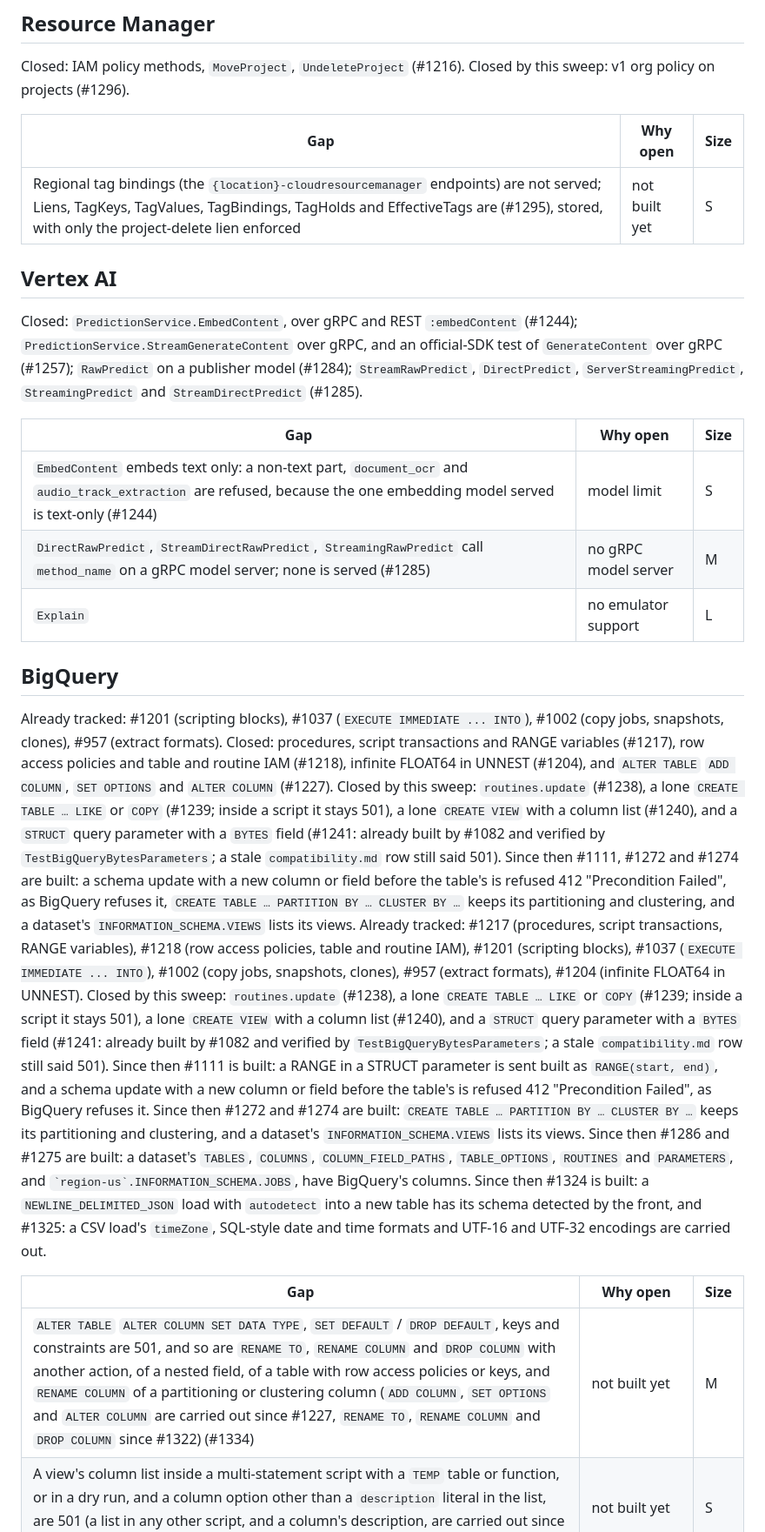
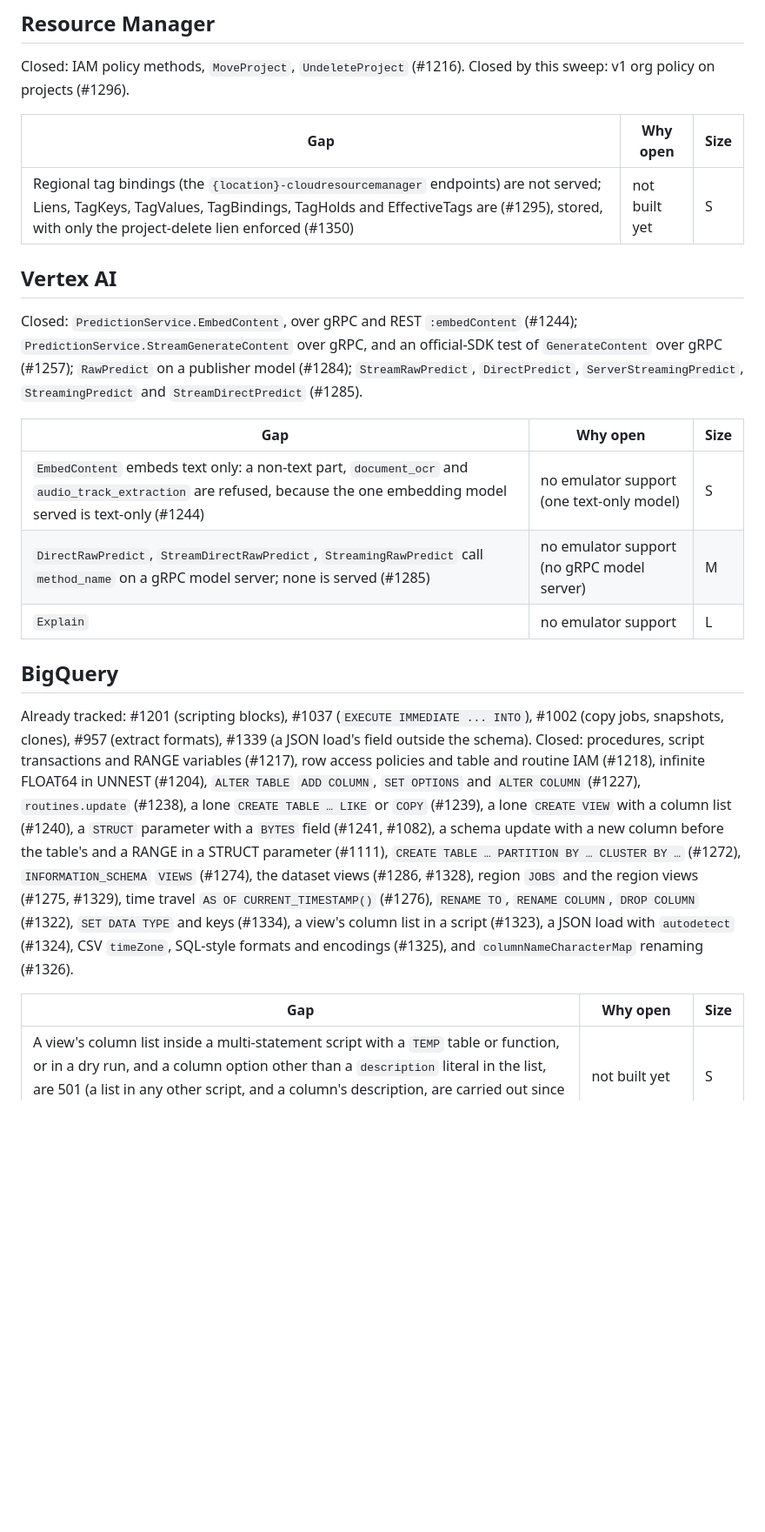
Before and after one commit to cloudburrow/cloudburrow, a Markdown page: docs/gaps.md, the part around one of its changes. Shown at 87% size. Drawn GitHub-style; blank space fills up the shorter version.

```diff
--- a/docs/gaps.md
+++ b/docs/gaps.md
@@ -141,7 +135,7 @@ Closed: IAM policy methods, `MoveProject`, `UndeleteProject` (#1216). Closed by
 
 | Gap | Why open | Size |
 |---|---|---|
-| Regional tag bindings (the `{location}-cloudresourcemanager` endpoints) are not served; Liens, TagKeys, TagValues, TagBindings, TagHolds and EffectiveTags are (#1295), stored, with only the project-delete lien enforced | not built yet | S |
+| Regional tag bindings (the `{location}-cloudresourcemanager` endpoints) are not served; Liens, TagKeys, TagValues, TagBindings, TagHolds and EffectiveTags are (#1295), stored, with only the project-delete lien enforced (#1350) | not built yet | S |
 
 ## Vertex AI
 
@@ -149,22 +143,15 @@ Closed: `PredictionService.EmbedContent`, over gRPC and REST `:embedContent` (#1
 
 | Gap | Why open | Size |
 |---|---|---|
-| `EmbedContent` embeds text only: a non-text part, `document_ocr` and `audio_track_extraction` are refused, because the one embedding model served is text-only (#1244) | model limit | S |
-| `DirectRawPredict`, `StreamDirectRawPredict`, `StreamingRawPredict` call `method_name` on a gRPC model server; none is served (#1285) | no gRPC model server | M |
+| `EmbedContent` embeds text only: a non-text part, `document_ocr` and `audio_track_extraction` are refused, because the one embedding model served is text-only (#1244) | no emulator support (one text-only model) | S |
+| `DirectRawPredict`, `StreamDirectRawPredict`, `StreamingRawPredict` call `method_name` on a gRPC model server; none is served (#1285) | no emulator support (no gRPC model server) | M |
 | `Explain` | no emulator support | L |
 
 ## BigQuery
 
-Already tracked: #1201 (scripting blocks), #1037 (`EXECUTE IMMEDIATE ... INTO`), #1002 (copy jobs, snapshots, clones),
-#957 (extract formats). Closed: procedures, script transactions and RANGE variables (#1217), row
-access policies and table and routine IAM (#1218), infinite FLOAT64 in UNNEST (#1204), and
-`ALTER TABLE` `ADD COLUMN`, `SET OPTIONS` and `ALTER COLUMN` (#1227). Closed by this sweep: `routines.update` (#1238), a lone `CREATE TABLE … LIKE` or `COPY` (#1239; inside a script it stays 501), a lone `CREATE VIEW` with a column list (#1240), and a `STRUCT` query parameter with a `BYTES` field (#1241: already built by #1082 and verified by `TestBigQueryBytesParameters`; a stale `compatibility.md` row still said 501). Since then #1111, #1272 and #1274 are built: a schema update with a new column or field before the table's is refused 412 "Precondition Failed", as BigQuery refuses it, `CREATE TABLE … PARTITION BY … CLUSTER BY …` keeps its partitioning and clustering, and a dataset's `INFORMATION_SCHEMA.VIEWS` lists its views.
-Already tracked: #1217 (procedures, script transactions, RANGE variables), #1218 (row access
-policies, table and routine IAM), #1201 (scripting blocks), #1037 (`EXECUTE IMMEDIATE ... INTO`), #1002 (copy jobs,
-snapshots, clones), #957 (extract formats), #1204 (infinite FLOAT64 in UNNEST). Closed by this sweep: `routines.update` (#1238), a lone `CREATE TABLE … LIKE` or `COPY` (#1239; inside a script it stays 501), a lone `CREATE VIEW` with a column list (#1240), and a `STRUCT` query parameter with a `BYTES` field (#1241: already built by #1082 and verified by `TestBigQueryBytesParameters`; a stale `compatibility.md` row still said 501). Since then #1111 is built: a RANGE in a STRUCT parameter is sent built as `RANGE(start, end)`, and a schema update with a new column or field before the table's is refused 412 "Precondition Failed", as BigQuery refuses it. Since then #1272 and #1274 are built: `CREATE TABLE … PARTITION BY … CLUSTER BY …` keeps its partitioning and clustering, and a dataset's `INFORMATION_SCHEMA.VIEWS` lists its views. Since then #1286 and #1275 are built: a dataset's `TABLES`, `COLUMNS`, `COLUMN_FIELD_PATHS`, `TABLE_OPTIONS`, `ROUTINES` and `PARAMETERS`, and `` `region-us`.INFORMATION_SCHEMA.JOBS ``, have BigQuery's columns. Since then #1324 is built: a `NEWLINE_DELIMITED_JSON` load with `autodetect` into a new table has its schema detected by the front, and #1325: a CSV load's `timeZone`, SQL-style date and time formats and UTF-16 and UTF-32 encodings are carried out.
+Already tracked: #1201 (scripting blocks), #1037 (`EXECUTE IMMEDIATE ... INTO`), #1002 (copy jobs, snapshots, clones), #957 (extract formats), #1339 (a JSON load's field outside the schema). Closed: procedures, script transactions and RANGE variables (#1217), row access policies and table and routine IAM (#1218), infinite FLOAT64 in UNNEST (#1204), `ALTER TABLE` `ADD COLUMN`, `SET OPTIONS` and `ALTER COLUMN` (#1227), `routines.update` (#1238), a lone `CREATE TABLE … LIKE` or `COPY` (#1239), a lone `CREATE VIEW` with a column list (#1240), a `STRUCT` parameter with a `BYTES` field (#1241, #1082), a schema update with a new column before the table's and a RANGE in a STRUCT parameter (#1111), `CREATE TABLE … PARTITION BY … CLUSTER BY …` (#1272), `INFORMATION_SCHEMA` `VIEWS` (#1274), the dataset views (#1286, #1328), region `JOBS` and the region views (#1275, #1329), time travel `AS OF CURRENT_TIMESTAMP()` (#1276), `RENAME TO`, `RENAME COLUMN`, `DROP COLUMN` (#1322), `SET DATA TYPE` and keys (#1334), a view's column list in a script (#1323), a JSON load with `autodetect` (#1324), CSV `timeZone`, SQL-style formats and encodings (#1325), and `columnNameCharacterMap` renaming (#1326).
 
 | Gap | Why open | Size |
 |---|---|---|
-| `ALTER TABLE` `ALTER COLUMN SET DATA TYPE`, `SET DEFAULT` / `DROP DEFAULT`, keys and constraints are 501, and so are `RENAME TO`, `RENAME COLUMN` and `DROP COLUMN` with another action, of a nested field, of a table with row access policies or keys, and `RENAME COLUMN` of a partitioning or clustering column (`ADD COLUMN`, `SET OPTIONS` and `ALTER COLUMN` are carried out since #1227, `RENAME TO`, `RENAME COLUMN` and `DROP COLUMN` since #1322) (#1334) | not built yet | M |
 | A view's column list inside a multi-statement script with a `TEMP` table or function, or in a dry run, and a column option other than a `description` literal in the list, are 501 (a list in any other script, and a column's description, are carried out since #1323) (#1335) | not built yet | S |
 | `ALTER TABLE` `ALTER COLUMN SET DEFAULT` / `DROP DEFAULT` are 501: the engine applies a column default only from the `CREATE TABLE` that made its table, never from the table's `defaultValueExpression` (measured, #1340); and so are `RENAME TO` with another action, a nested field, `RENAME TO` another dataset, a table with row access policies, `RENAME COLUMN` of a partitioning or clustering column, `RENAME COLUMN` or `DROP COLUMN` of a table with keys, and `RENAME COLUMN`, `DROP COLUMN` or `SET DATA TYPE` with an action that is not one of them (`ADD COLUMN`, `SET OPTIONS` and `ALTER COLUMN` are carried out since #1227, `RENAME TO`, `RENAME COLUMN` and `DROP COLUMN` since #1322, `SET DATA TYPE` and primary and foreign keys since #1334) (#1340) | not built yet | M |
```
Also changed, not shown: other parts of docs/gaps.md (+17 -30 lines).
